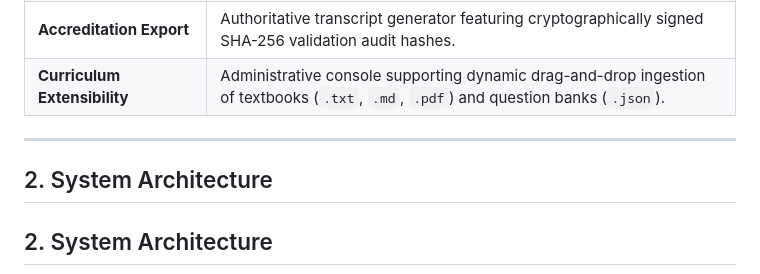
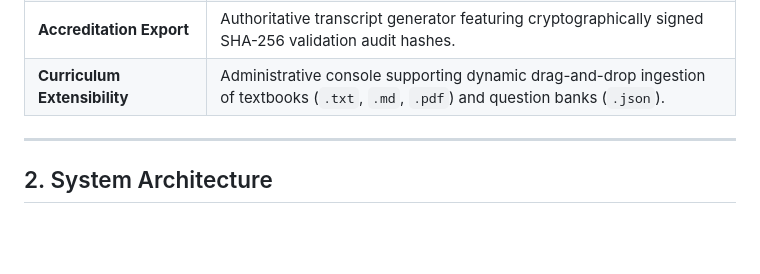
Before and after one commit to sasidhar1370/PublicHealth-Platform, a Markdown page: README.md, the part around the change. Rendered like a GitHub page; blank space fills up the shorter version.

Commit message:
Fix duplicate header in README.md
Removed duplicate section header for System Architecture.

```diff
--- a/README.md
+++ b/README.md
@@ -27,8 +27,6 @@ The **Public Health Competency Assessment & Learning Platform** is an enterprise
 | **Curriculum Extensibility** | Administrative console supporting dynamic drag-and-drop ingestion of textbooks (`.txt`, `.md`, `.pdf`) and question banks (`.json`). |
 
 ---
-
-## 2. System Architecture
 
 ## 2. System Architecture
 
```
